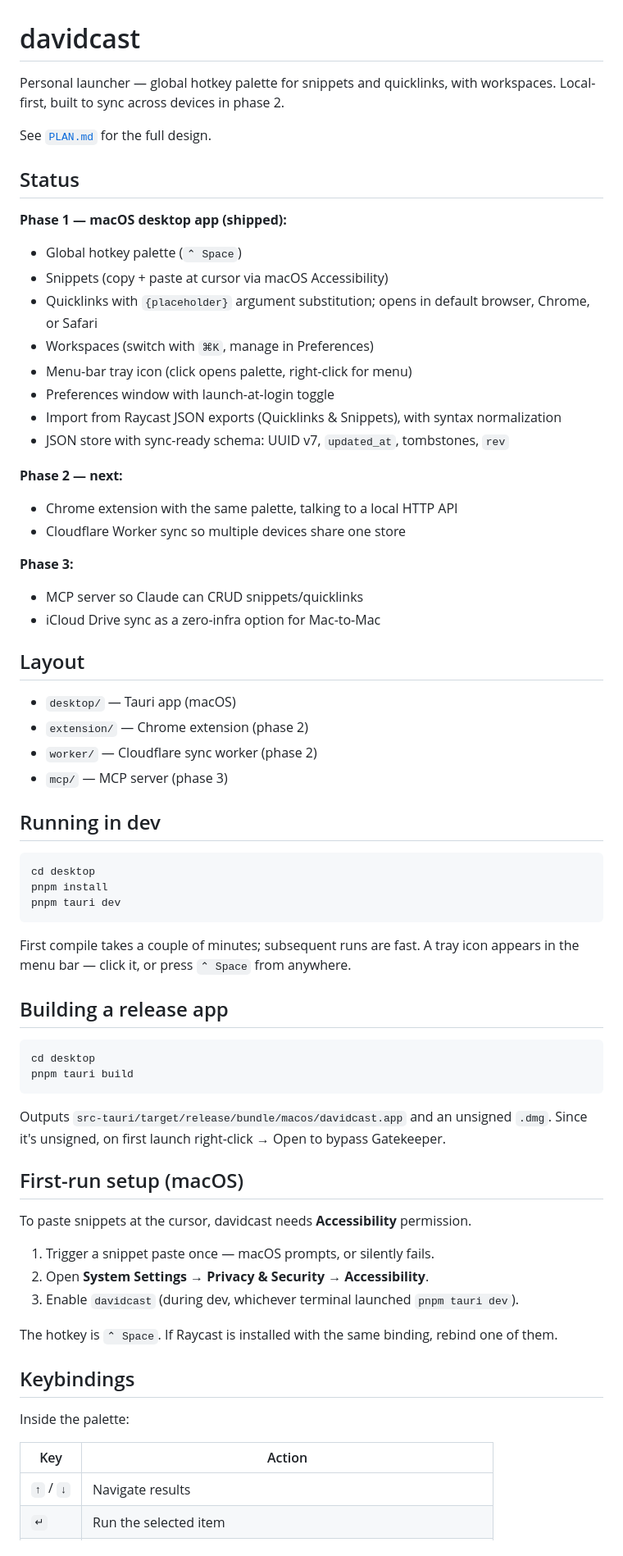
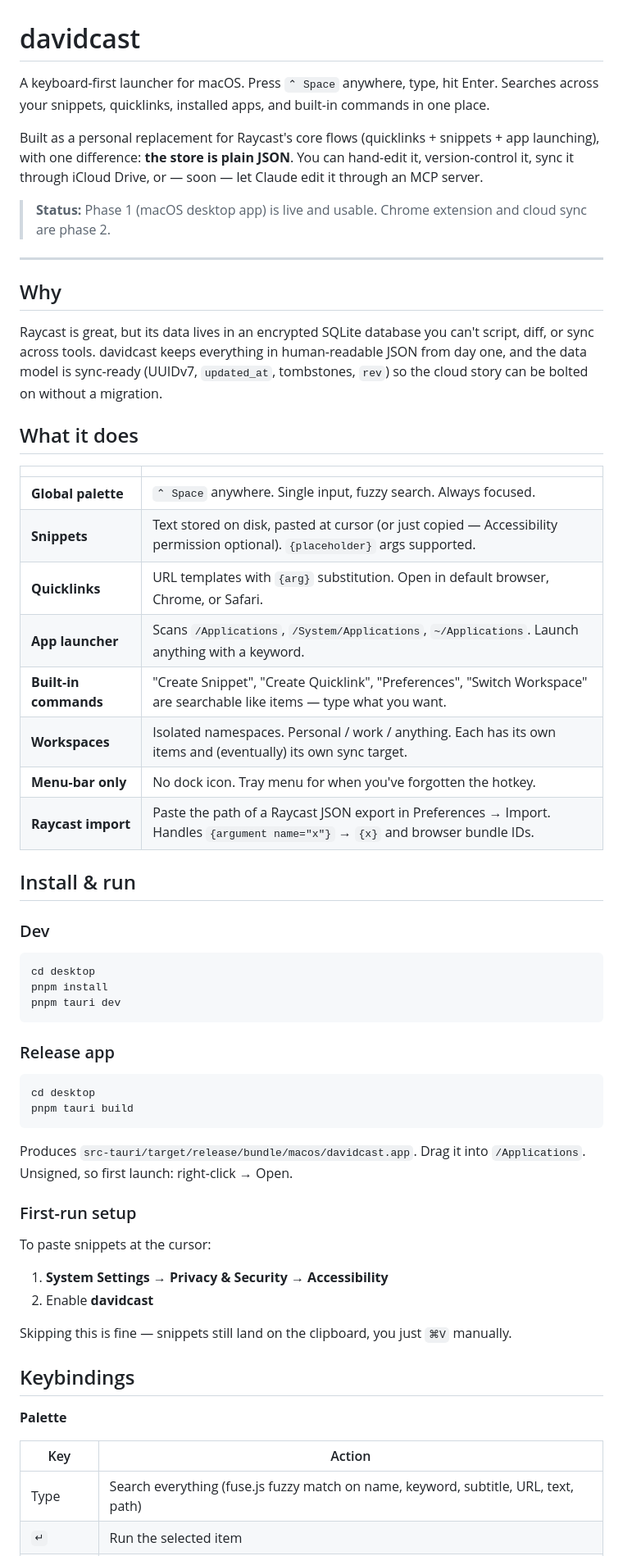
Before and after one commit to davidbroza/davidcast, a Markdown page: README.md, the part around one of its changes. Shown at 82% size. GitHub-like rendering.

````diff
--- a/README.md
+++ b/README.md
@@ -1,37 +1,33 @@
 # davidcast
 
-Personal launcher — global hotkey palette for snippets and quicklinks, with workspaces. Local-first, built to sync across devices in phase 2.
+A keyboard-first launcher for macOS. Press `⌃ Space` anywhere, type, hit Enter. Searches across your snippets, quicklinks, installed apps, and built-in commands in one place.
 
-See [`PLAN.md`](./PLAN.md) for the full design.
+Built as a personal replacement for Raycast's core flows (quicklinks + snippets + app launching), with one difference: **the store is plain JSON**. You can hand-edit it, version-control it, sync it through iCloud Drive, or — soon — let Claude edit it through an MCP server.
 
-## Status
+> **Status:** Phase 1 (macOS desktop app) is live and usable. Chrome extension and cloud sync are phase 2.
 
-**Phase 1 — macOS desktop app (shipped):**
-- Global hotkey palette (`⌃ Space`)
-- Snippets (copy + paste at cursor via macOS Accessibility)
-- Quicklinks with `{placeholder}` argument substitution; opens in default browser, Chrome, or Safari
-- Workspaces (switch with `⌘K`, manage in Preferences)
-- Menu-bar tray icon (click opens palette, right-click for menu)
-- Preferences window with launch-at-login toggle
-- Import from Raycast JSON exports (Quicklinks & Snippets), with syntax normalization
-- JSON store with sync-ready schema: UUID v7, `updated_at`, tombstones, `rev`
+---
 
-**Phase 2 — next:**
-- Chrome extension with the same palette, talking to a local HTTP API
-- Cloudflare Worker sync so multiple devices share one store
+## Why
 
-**Phase 3:**
-- MCP server so Claude can CRUD snippets/quicklinks
-- iCloud Drive sync as a zero-infra option for Mac-to-Mac
+Raycast is great, but its data lives in an encrypted SQLite database you can't script, diff, or sync across tools. davidcast keeps everything in human-readable JSON from day one, and the data model is sync-ready (UUIDv7, `updated_at`, tombstones, `rev`) so the cloud story can be bolted on without a migration.
 
-## Layout
+## What it does
 
-- `desktop/` — Tauri app (macOS)
-- `extension/` — Chrome extension (phase 2)
-- `worker/` — Cloudflare sync worker (phase 2)
-- `mcp/` — MCP server (phase 3)
+| | |
+|---|---|
+| **Global palette** | `⌃ Space` anywhere. Single input, fuzzy search. Always focused. |
+| **Snippets** | Text stored on disk, pasted at cursor (or just copied — Accessibility permission optional). `{placeholder}` args supported. |
+| **Quicklinks** | URL templates with `{arg}` substitution. Open in default browser, Chrome, or Safari. |
+| **App launcher** | Scans `/Applications`, `/System/Applications`, `~/Applications`. Launch anything with a keyword. |
+| **Built-in commands** | "Create Snippet", "Create Quicklink", "Preferences", "Switch Workspace" are searchable like items — type what you want. |
+| **Workspaces** | Isolated namespaces. Personal / work / anything. Each has its own items and (eventually) its own sync target. |
+| **Menu-bar only** | No dock icon. Tray menu for when you've forgotten the hotkey. |
+| **Raycast import** | Paste the path of a Raycast JSON export in Preferences → Import. Handles `{argument name="x"}` → `{x}` and browser bundle IDs. |
 
-## Running in dev
+## Install & run
+
+### Dev
 
 ```bash
 cd desktop
@@ -39,32 +35,29 @@ pnpm install
 pnpm tauri dev
 ```
 
-First compile takes a couple of minutes; subsequent runs are fast. A tray icon appears in the menu bar — click it, or press `⌃ Space` from anywhere.
-
-## Building a release app
+### Release app
 
 ```bash
 cd desktop
 pnpm tauri build
 ```
 
-Outputs `src-tauri/target/release/bundle/macos/davidcast.app` and an unsigned `.dmg`. Since it's unsigned, on first launch right-click → Open to bypass Gatekeeper.
+Produces `src-tauri/target/release/bundle/macos/davidcast.app`. Drag it into `/Applications`. Unsigned, so first launch: right-click → Open.
 
-## First-run setup (macOS)
+### First-run setup
 
-To paste snippets at the cursor, davidcast needs **Accessibility** permission.
+To paste snippets at the cursor:
 
-1. Trigger a snippet paste once — macOS prompts, or silently fails.
-2. Open **System Settings → Privacy & Security → Accessibility**.
-3. Enable `davidcast` (during dev, whichever terminal launched `pnpm tauri dev`).
+1. **System Settings → Privacy & Security → Accessibility**
+2. Enable **davidcast**
 
-The hotkey is `⌃ Space`. If Raycast is installed with the same binding, rebind one of them.
+Skipping this is fine — snippets still land on the clipboard, you just `⌘V` manually.
 
 ## Keybindings
 
-Inside the palette:
+**Palette**
 
 | Key | Action |
-| --- | --- |
-| `↑` / `↓` | Navigate results |
+|---|---|
+| Type | Search everything (fuse.js fuzzy match on name, keyword, subtitle, URL, text, path) |
 | `↵` | Run the selected item |
````
Also changed, not shown: other parts of README.md (+105 -23 lines).
